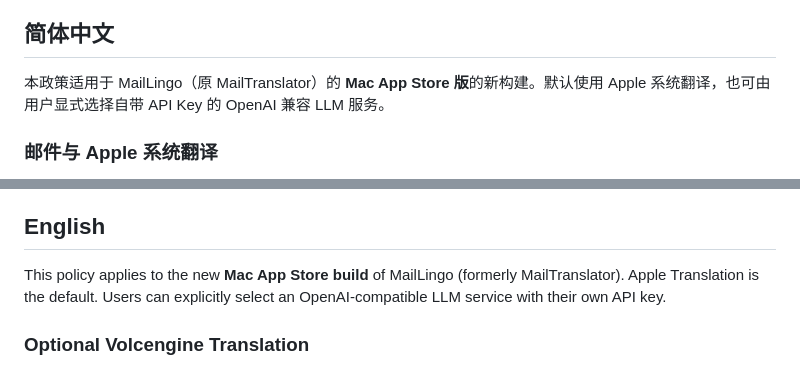
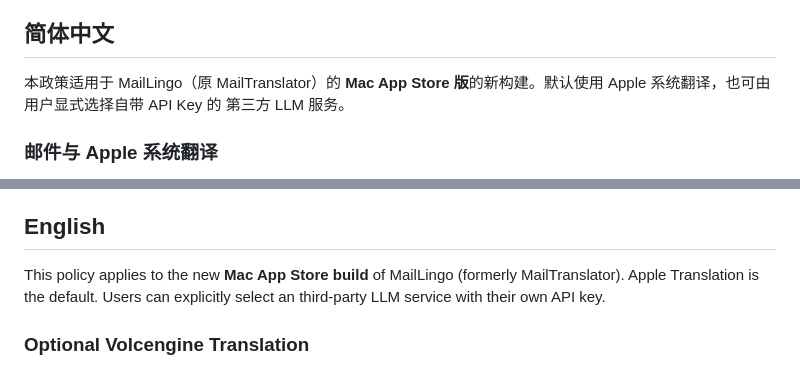
Before and after one commit to AllenYGY/MailTranslator, a Markdown page: docs/privacy-policy.md, 2 parts joined by grey strips. Drawn GitHub-style.

Commit message:
Keep the public policy aligned with available translation services
Remove references to a service that is being removed from the next build.

Confidence: high
Scope-risk: narrow
Tested: Checked bilingual policy text and preserved the policy for the previous release

```diff
--- a/docs/privacy-policy.md
+++ b/docs/privacy-policy.md
@@ -4,7 +4,7 @@ Effective date / 生效日期：2026-10-28（适用于包含可选 LLM 的新构
 
 ## 简体中文
 
-本政策适用于 MailLingo（原 MailTranslator）的 **Mac App Store 版**的新构建。默认使用 Apple 系统翻译，也可由用户显式选择自带 API Key 的 OpenAI 兼容 LLM 服务。
+本政策适用于 MailLingo（原 MailTranslator）的 **Mac App Store 版**的新构建。默认使用 Apple 系统翻译，也可由用户显式选择自带 API Key 的 第三方 LLM 服务。
 
 ### 邮件与 Apple 系统翻译
 
@@ -50,7 +50,7 @@ Apple 翻译属于系统服务。Apple 的框架文档说明其可能收集 API
 
 ## English
 
-This policy applies to the new **Mac App Store build** of MailLingo (formerly MailTranslator). Apple Translation is the default. Users can explicitly select an OpenAI-compatible LLM service with their own API key.
+This policy applies to the new **Mac App Store build** of MailLingo (formerly MailTranslator). Apple Translation is the default. Users can explicitly select an third-party LLM service with their own API key.
 
 ### Optional Volcengine Translation
 
```
